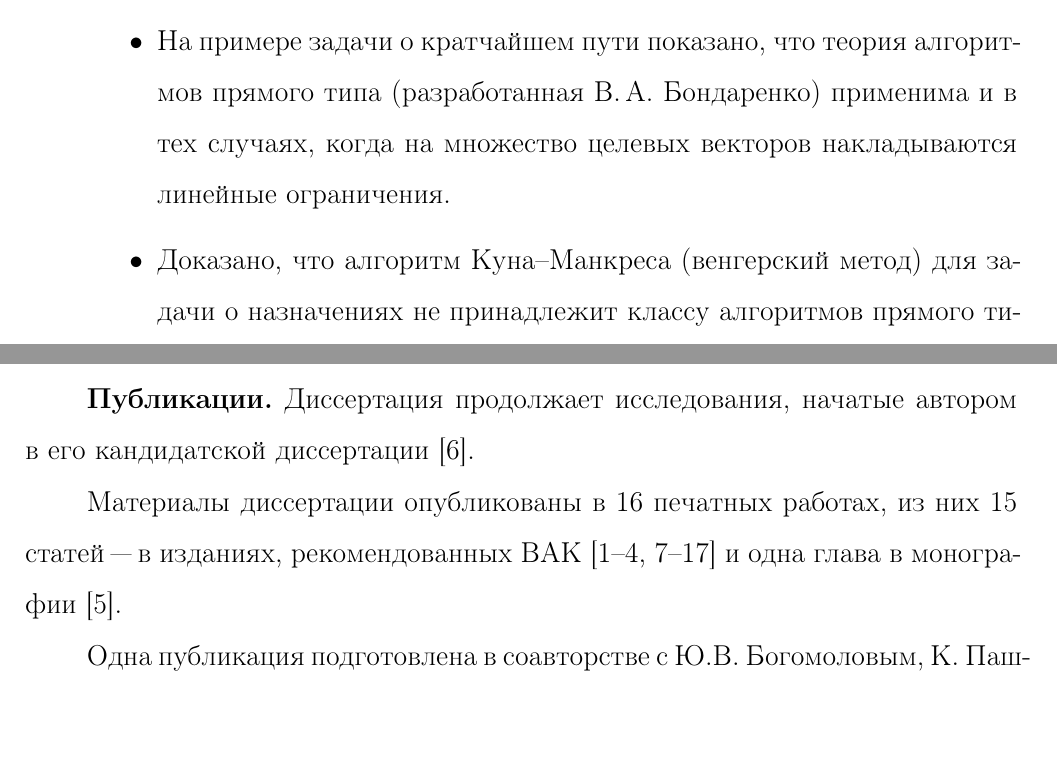
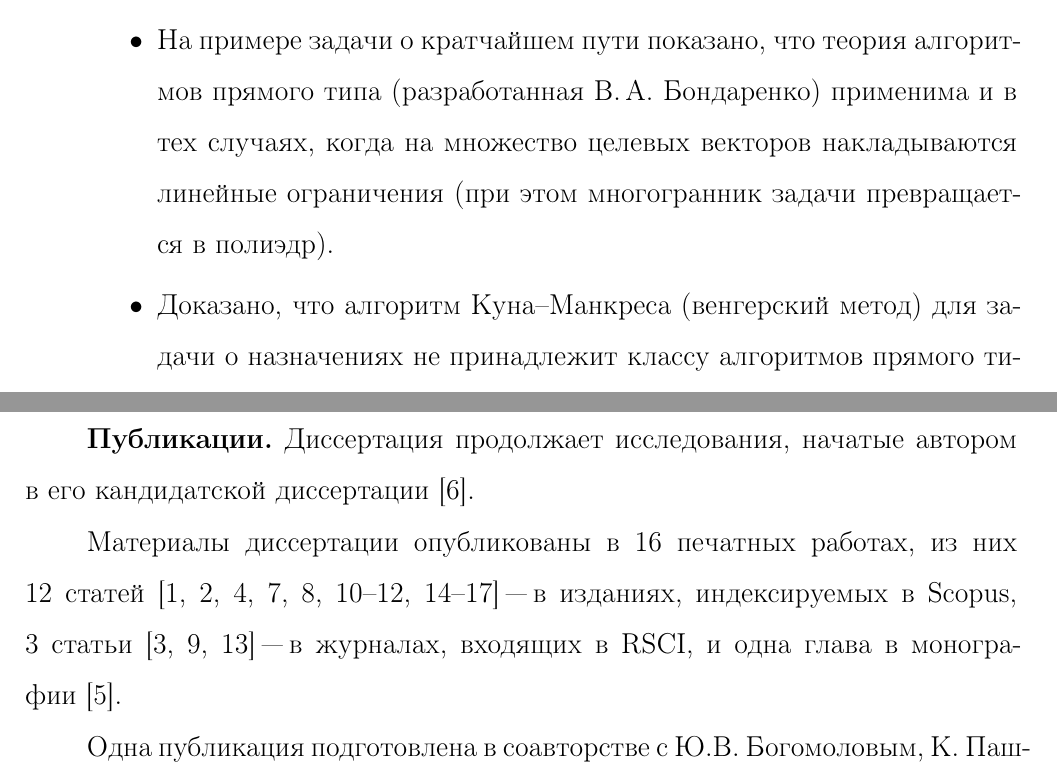
Before and after one commit to maksimenko-a-n/dissertation, a LaTeX document (autoref.tex, which reads intro.tex): two parts of pages 12 and 14 of 38, joined at a grey line, cut so that both start at the same text, the shorter picture padded with empty space. Compiled offline with pdfLaTeX; the source files are stored in an older character set and shown here as Unicode.

Commit message:
05-08-2018

```diff
--- a/intro.tex
+++ b/intro.tex
@@ -193,7 +193,7 @@
 %\item Найдено кликовое число полиэдра задачи о~кратчайшем орпути с~ограничением неотрицательности длин контуров.
 \item Выполнен критический анализ перспективности использования различных известных характеристик сложности многогранников в качестве оценок сложности соответствующих оптимизационных задач:
 \begin{itemize}
-	\item На примере задачи о кратчайшем пути показано, что теория алгоритмов прямого типа (разработанная В.\,А.~Бондаренко) применима и в тех случаях, когда на множество целевых векторов накладываются линейные ограничения.
+	\item На примере задачи о кратчайшем пути показано, что теория алгоритмов прямого типа (разработанная В.\,А.~Бондаренко) применима и в тех случаях, когда на множество целевых векторов накладываются линейные ограничения (при этом многогранник задачи превращается в полиэдр).
 	\item Доказано, что алгоритм Куна--Манкреса (венгерский метод) для задачи о~назначениях не принадлежит классу алгоритмов прямого типа.
 	Кроме того, описывается достаточно универсальный способ модификации алгоритмов,
 	существенно не меняющий их трудоемкости, но гарантированно выводящий их из~этого класса.
@@ -264,8 +264,9 @@
 Диссертация продолжает исследования, начатые автором в~его кандидатской диссертации~\citemy{MaksimenkoDiss:2004}.
 
 Материалы диссертации опубликованы в~16 печатных работах, из~них
-15 статей "--- в~изданиях, рекомендованных ВАК~\citemy{Maksimenko:2004,
-Maksimenko:2009,Maksimenko:2011,Maksimenko:2012DAN,Maksimenko:2012Cook,Maksimenko:2013k,Maksimenko:2013NP,Maksimenko:2013TSP,Maksimenko:2014MAIS,Maksimenko:2015DAN,BogomolovFMP:2015, Maksimenko:2016bool, Maksimenko:2016complexity,Maksimenko:2017,Maksimenko:2017LOP} и~одна глава в~монографии~\citemy{BondBook:2008}.
+12~статей~\citemy{Maksimenko:2004,
+	Maksimenko:2009,Maksimenko:2012DAN,Maksimenko:2012Cook,Maksimenko:2013k,Maksimenko:2013NP,Maksimenko:2013TSP,Maksimenko:2015DAN,BogomolovFMP:2015,Maksimenko:2016complexity,Maksimenko:2017,Maksimenko:2017LOP} "--- в~изданиях, индексируемых в Scopus,
+3~статьи~\citemy{Maksimenko:2011,Maksimenko:2014MAIS,Maksimenko:2016bool} "--- в~журналах, входящих в RSCI, и~одна глава в~монографии~\citemy{BondBook:2008}.
 %, одна глава в~учебном пособии~\citemy{BelovBM:2006}.
 %{\color{red}2 статей в~сборниках трудов конференций и~1 тезисов докладов}.
 
```
Also changed, not shown: base.tex (+1 -1 lines), direct-type.tex (+1 -1 lines), polytopes.tex (+2 -2 lines), intro.tex (2 more changed lines).
